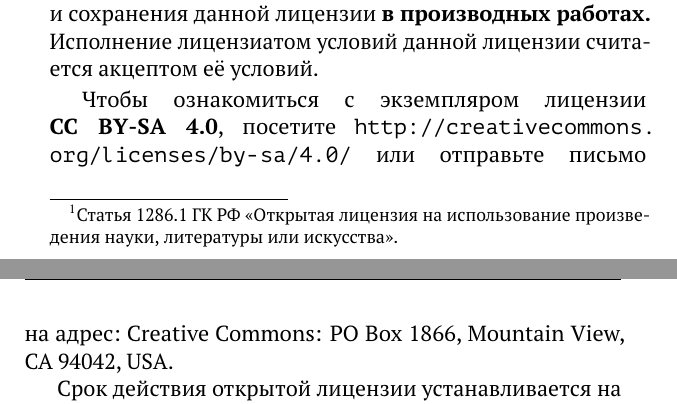
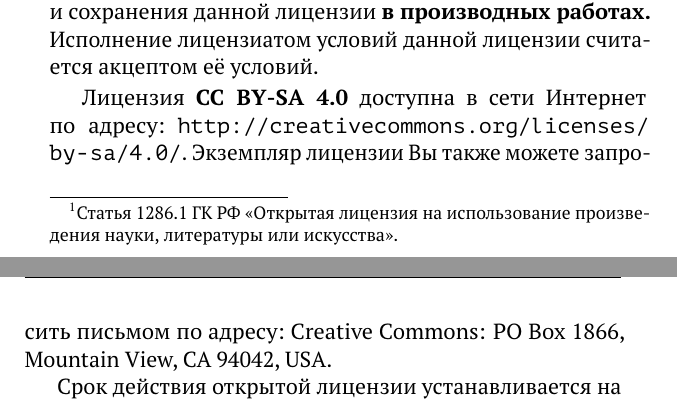
Before and after one commit to gmaFFFFF/shubich-vo-imja-zhizni, a LaTeX book (main.tex, which reads _License.tex): two parts of pages 3 and 4 of 170, joined at a grey line, cut so that both start at the same text. Compiled offline with pdfLaTeX.

Commit message:
Улучшение типографики

```diff
--- a/_License.tex
+++ b/_License.tex
@@ -16,9 +16,7 @@
 \foreignlanguage{english}{Creative Commons Attribution --- ShareAlike~4.0 International} (С~указанием авторства "--- С~сохранением условий 4.0 Всемирная, \textbf{CC~BY\=/SA~4.0}). Лицензиаты могут без˚ограничений распространять данную работу, изменять и˚использовать её в˚любых (в~том˚числе коммерческих) целях при˚условии указания \textbf{авторства} и˚сохранения данной лицензии \textbf{в˚производных работах.}
 Исполнение лицензиатом условий данной лицензии считается акцептом её˚условий.
 
-Чтобы˚ознакомиться с˚экземпляром лицензии \textbf{CC~BY\=/SA~4.0}, посетите \url{http://creativecommons.org/licenses/by-sa/4.0/} или˚отправьте письмо на˚адрес: \foreignlanguage{english}{Creative Commons: PO~Box~1866, Mountain View, CA~94042, USA.}{\sloppy
-
-}% sloppy разрешает разреженные, но˚не~выходящие за˚край строки. Режим верстки абзаца определяется в˚тот момент, когда TeX читает пустую строку, завершающую абзац. Поэтому в˚группе \sloppy закрывающая фигурная скобка должна идти после пустой строки.
+Лицензия \textbf{CC~BY\=/SA~4.0} доступна в˚сети Интернет по˚адресу: \url{http://creativecommons.org/licenses/by-sa/4.0/}. Экземпляр лицензии Вы также можете запросить письмом по˚адресу: \foreignlanguage{english}{Creative Commons: PO~Box~1866, Mountain View, CA~94042, USA.}
 
 Срок действия открытой лицензии устанавливается на˚срок действия исключительного права на˚работу.
 
```
Also changed, not shown: services/preamble.tex (+0 -1 lines).
